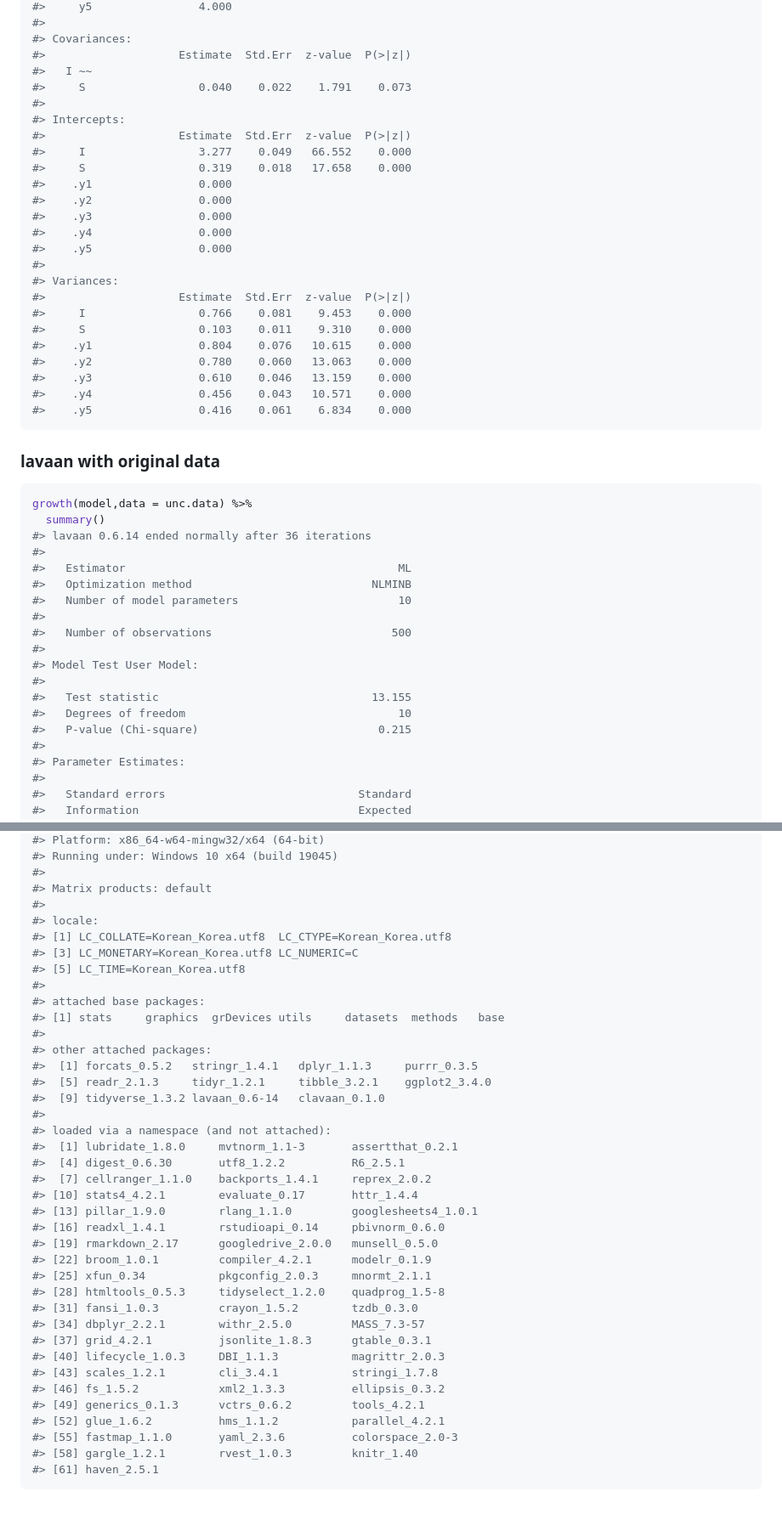
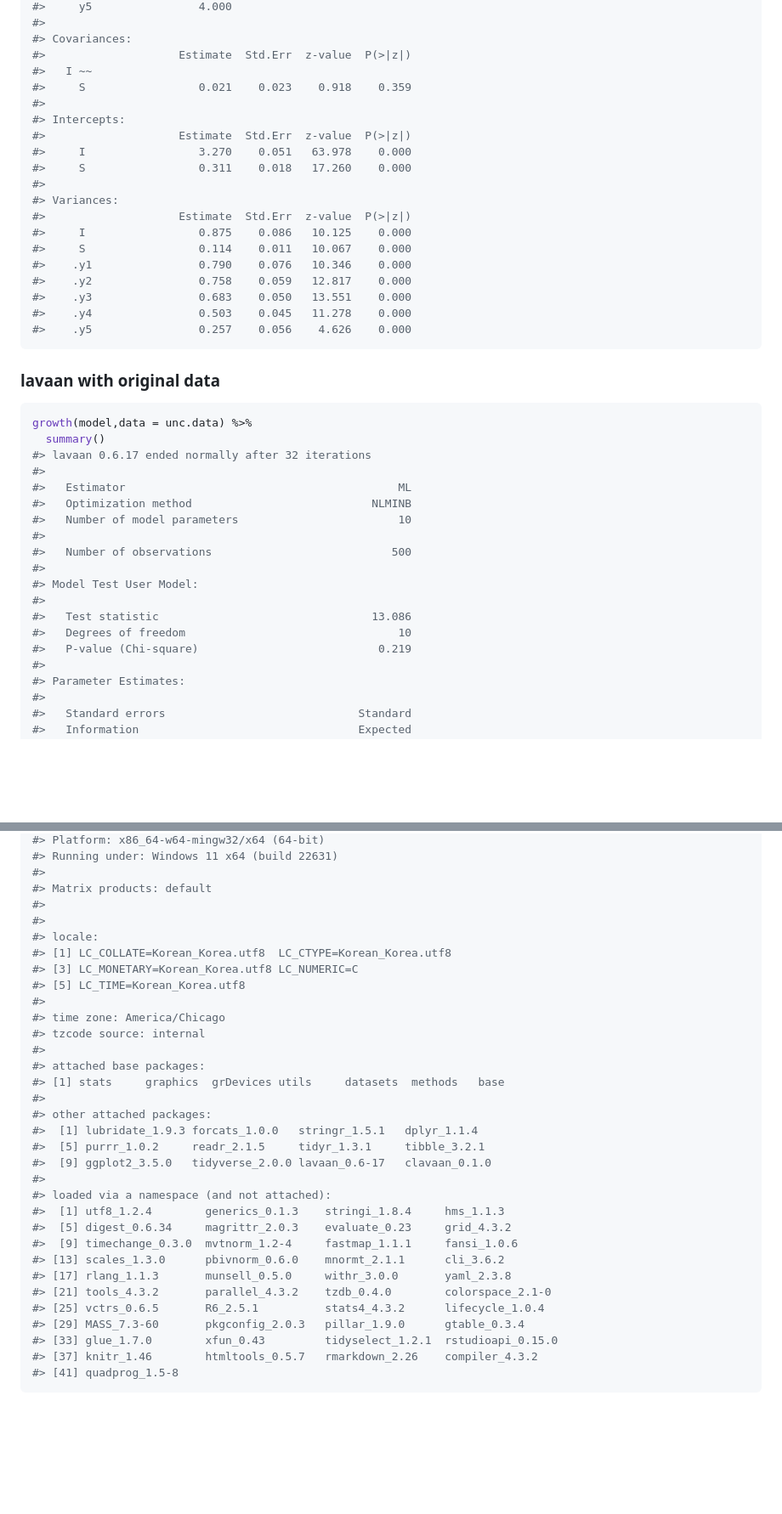
Before and after one commit to sooyongl/clavaan, a Markdown page: README.md, 2 parts joined by grey strips. Shown: that part at 85% size. Rendered like a GitHub page; blank space fills up the shorter version.

````diff
--- a/README.md
+++ b/README.md
@@ -219,27 +210,22 @@ growth(model,data = cen.data) %>%
 #> Covariances:
 #>                    Estimate  Std.Err  z-value  P(>|z|)
 #>   I ~~
-#>     S                 0.040    0.022    1.791    0.073
+#>     S                 0.021    0.023    0.918    0.359
 #>
 #> Intercepts:
 #>                    Estimate  Std.Err  z-value  P(>|z|)
-#>     I                 3.277    0.049   66.552    0.000
-#>     S                 0.319    0.018   17.658    0.000
-#>    .y1                0.000
-#>    .y2                0.000
-#>    .y3                0.000
-#>    .y4                0.000
-#>    .y5                0.000
+#>     I                 3.270    0.051   63.978    0.000
+#>     S                 0.311    0.018   17.260    0.000
 #>
 #> Variances:
 #>                    Estimate  Std.Err  z-value  P(>|z|)
-#>     I                 0.766    0.081    9.453    0.000
-#>     S                 0.103    0.011    9.310    0.000
-#>    .y1                0.804    0.076   10.615    0.000
-#>    .y2                0.780    0.060   13.063    0.000
-#>    .y3                0.610    0.046   13.159    0.000
-#>    .y4                0.456    0.043   10.571    0.000
-#>    .y5                0.416    0.061    6.834    0.000
+#>     I                 0.875    0.086   10.125    0.000
+#>     S                 0.114    0.011   10.067    0.000
+#>    .y1                0.790    0.076   10.346    0.000
+#>    .y2                0.758    0.059   12.817    0.000
+#>    .y3                0.683    0.050   13.551    0.000
+#>    .y4                0.503    0.045   11.278    0.000
+#>    .y5                0.257    0.056    4.626    0.000
 ```
 
 <!-- </div> -->
@@ -250,7 +236,7 @@ growth(model,data = cen.data) %>%
 ``` r
 growth(model,data = unc.data) %>%
   summary()
-#> lavaan 0.6.14 ended normally after 36 iterations
+#> lavaan 0.6.17 ended normally after 32 iterations
 #>
 #>   Estimator                                         ML
 #>   Optimization method                           NLMINB
@@ -260,9 +246,9 @@ growth(model,data = unc.data) %>%
 #>
 #> Model Test User Model:
 #>
-#>   Test statistic                                13.155
+#>   Test statistic                                13.086
 #>   Degrees of freedom                                10
-#>   P-value (Chi-square)                           0.215
+#>   P-value (Chi-square)                           0.219
 #>
 #> Parameter Estimates:
 #>
@@ -317,41 +298,35 @@ sessionInfo()
 #> Platform: x86_64-w64-mingw32/x64 (64-bit)
-#> Running under: Windows 10 x64 (build 19045)
+#> Running under: Windows 11 x64 (build 22631)
 #>
 #> Matrix products: default
+#>
 #>
 #> locale:
 #> [1] LC_COLLATE=Korean_Korea.utf8  LC_CTYPE=Korean_Korea.utf8
 #> [3] LC_MONETARY=Korean_Korea.utf8 LC_NUMERIC=C
 #> [5] LC_TIME=Korean_Korea.utf8
 #>
+#> time zone: America/Chicago
+#> tzcode source: internal
+#>
 #> attached base packages:
 #> [1] stats     graphics  grDevices utils     datasets  methods   base
 #>
 #> other attached packages:
-#>  [1] forcats_0.5.2   stringr_1.4.1   dplyr_1.1.3     purrr_0.3.5
-#>  [5] readr_2.1.3     tidyr_1.2.1     tibble_3.2.1    ggplot2_3.4.0
-#>  [9] tidyverse_1.3.2 lavaan_0.6-14   clavaan_0.1.0
+#>  [1] lubridate_1.9.3 forcats_1.0.0   stringr_1.5.1   dplyr_1.1.4
+#>  [5] purrr_1.0.2     readr_2.1.5     tidyr_1.3.1     tibble_3.2.1
+#>  [9] ggplot2_3.5.0   tidyverse_2.0.0 lavaan_0.6-17   clavaan_0.1.0
 #>
 #> loaded via a namespace (and not attached):
-#>  [1] lubridate_1.8.0     mvtnorm_1.1-3       assertthat_0.2.1
-#>  [4] digest_0.6.30       utf8_1.2.2          R6_2.5.1
-#>  [7] cellranger_1.1.0    backports_1.4.1     reprex_2.0.2
-#> [10] stats4_4.2.1        evaluate_0.17       httr_1.4.4
-#> [13] pillar_1.9.0        rlang_1.1.0         googlesheets4_1.0.1
-#> [16] readxl_1.4.1        rstudioapi_0.14     pbivnorm_0.6.0
-#> [19] rmarkdown_2.17      googledrive_2.0.0   munsell_0.5.0
-#> [22] broom_1.0.1         compiler_4.2.1      modelr_0.1.9
-#> [25] xfun_0.34           pkgconfig_2.0.3     mnormt_2.1.1
-#> [28] htmltools_0.5.3     tidyselect_1.2.0    quadprog_1.5-8
-#> [31] fansi_1.0.3         crayon_1.5.2        tzdb_0.3.0
-#> [34] dbplyr_2.2.1        withr_2.5.0         MASS_7.3-57
-#> [37] grid_4.2.1          jsonlite_1.8.3      gtable_0.3.1
-#> [40] lifecycle_1.0.3     DBI_1.1.3           magrittr_2.0.3
-#> [43] scales_1.2.1        cli_3.4.1           stringi_1.7.8
-#> [46] fs_1.5.2            xml2_1.3.3          ellipsis_0.3.2
-#> [49] generics_0.1.3      vctrs_0.6.2         tools_4.2.1
-#> [52] glue_1.6.2          hms_1.1.2           parallel_4.2.1
-#> [55] fastmap_1.1.0       yaml_2.3.6          colorspace_2.0-3
-#> [58] gargle_1.2.1        rvest_1.0.3         knitr_1.40
-#> [61] haven_2.5.1
+#>  [1] utf8_1.2.4        generics_0.1.3    stringi_1.8.4     hms_1.1.3
+#>  [5] digest_0.6.34     magrittr_2.0.3    evaluate_0.23     grid_4.3.2
+#>  [9] timechange_0.3.0  mvtnorm_1.2-4     fastmap_1.1.1     fansi_1.0.6
+#> [13] scales_1.3.0      pbivnorm_0.6.0    mnormt_2.1.1      cli_3.6.2
+#> [17] rlang_1.1.3       munsell_0.5.0     withr_3.0.0       yaml_2.3.8
+#> [21] tools_4.3.2       parallel_4.3.2    tzdb_0.4.0        colorspace_2.1-0
+#> [25] vctrs_0.6.5       R6_2.5.1          stats4_4.3.2      lifecycle_1.0.4
+#> [29] MASS_7.3-60       pkgconfig_2.0.3   pillar_1.9.0      gtable_0.3.4
+#> [33] glue_1.7.0        xfun_0.43         tidyselect_1.2.1  rstudioapi_0.15.0
+#> [37] knitr_1.46        htmltools_0.5.7   rmarkdown_2.26    compiler_4.3.2
+#> [41] quadprog_1.5-8
 ```
````
Also changed, not shown: other parts of README.md (+27 -41 lines).
